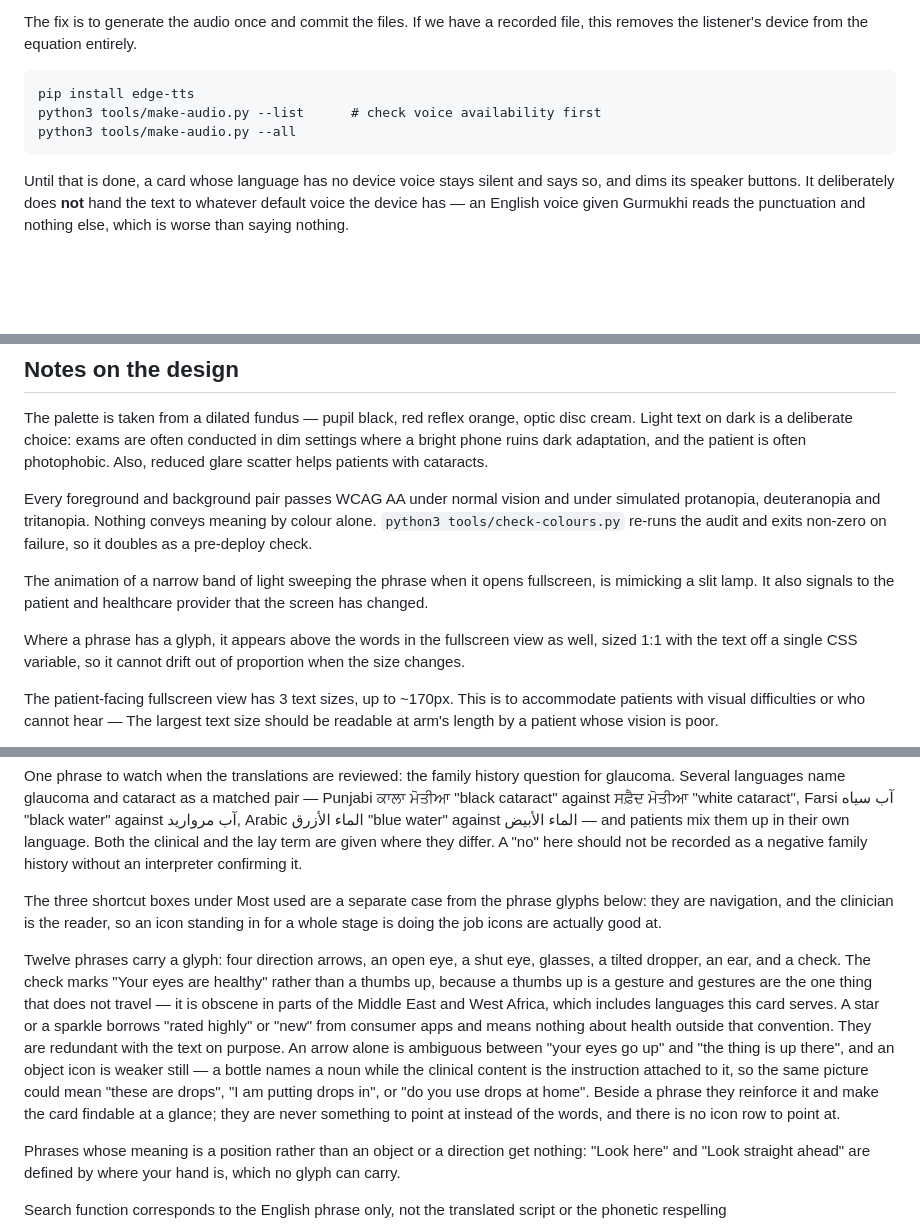
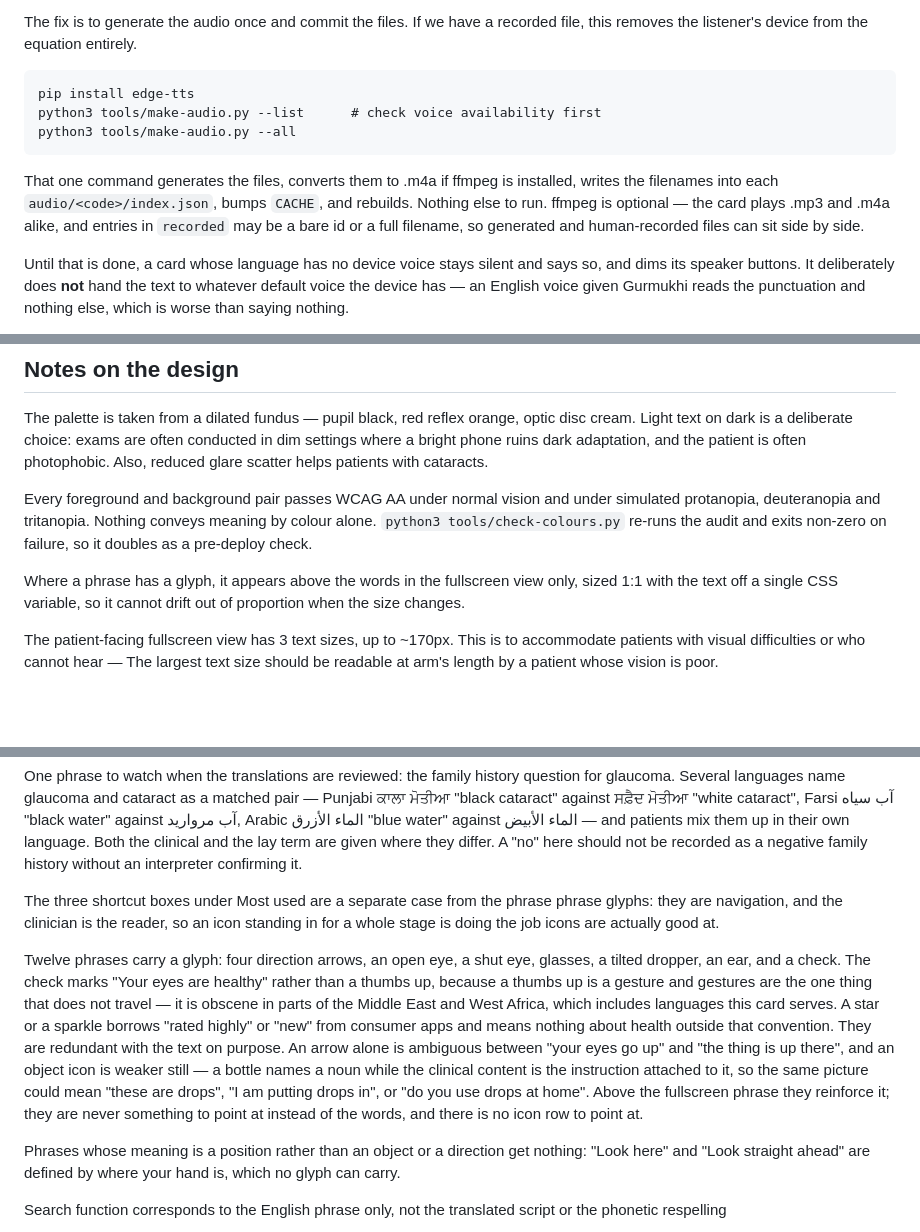
Before and after one commit to danlin-dz/Ophtho, a Markdown page: README.md, 3 parts joined by grey strips. Rendered like a GitHub page; blank space fills up the shorter version.

```diff
--- a/README.md
+++ b/README.md
@@ -164,6 +160,12 @@ file, this removes the listener's device from the equation entirely.
     python3 tools/make-audio.py --list      # check voice availability first
     python3 tools/make-audio.py --all
 
+That one command generates the files, converts them to .m4a if ffmpeg is
+installed, writes the filenames into each `audio/<code>/index.json`, bumps
+`CACHE`, and rebuilds. Nothing else to run. ffmpeg is optional — the card plays
+.mp3 and .m4a alike, and entries in `recorded` may be a bare id or a full
+filename, so generated and human-recorded files can sit side by side.
+
 Until that is done, a card whose language has no device voice stays silent and
 says so, and dims its speaker buttons. It deliberately does **not** hand the text
 to whatever default voice the device has — an English voice given Gurmukhi reads
@@ -203,12 +206,8 @@ simulated protanopia, deuteranopia and tritanopia. Nothing conveys meaning by
 colour alone. `python3 tools/check-colours.py` re-runs the audit and exits
 non-zero on failure, so it doubles as a pre-deploy check.
 
-The animation of a narrow band of light sweeping the phrase when it opens
-fullscreen, is mimicking a slit lamp. It also signals to the patient and
-healthcare provider that the screen has changed.
-
-Where a phrase has a glyph, it appears above the words in the fullscreen view as
-well, sized 1:1 with the text off a single CSS variable, so it cannot drift out
+Where a phrase has a glyph, it appears above the words in the fullscreen view
+only, sized 1:1 with the text off a single CSS variable, so it cannot drift out
 of proportion when the size changes.
 
 The patient-facing fullscreen view has 3 text sizes, up to ~170px.
@@ -233,7 +232,7 @@ clinical and the lay term are given where they differ. A "no" here should not be
 recorded as a negative family history without an interpreter confirming it.
 
 The three shortcut boxes under Most used are a separate case from the phrase
-glyphs below: they are navigation, and the clinician is the reader, so an icon
+phrase glyphs: they are navigation, and the clinician is the reader, so an icon
 standing in for a whole stage is doing the job icons are actually good at.
 
 Twelve phrases carry a glyph: four direction arrows, an open eye, a shut eye,
@@ -246,9 +245,9 @@ about health outside that convention. They are redundant with the text on
 purpose. An arrow alone is ambiguous between "your eyes go up" and "the thing is
 up there", and an object icon is weaker still — a bottle names a noun while the
 clinical content is the instruction attached to it, so the same picture could mean
-"these are drops", "I am putting drops in", or "do you use drops at home". Beside
-a phrase they reinforce it and make the card findable at a glance; they are never
-something to point at instead of the words, and there is no icon row to point at.
+"these are drops", "I am putting drops in", or "do you use drops at home". Above
+the fullscreen phrase they reinforce it; they are never something to point at
+instead of the words, and there is no icon row to point at.
 
 Phrases whose meaning is a position rather than an object or a direction get
 nothing: "Look here" and "Look straight ahead" are defined by where your hand is,
```
Also changed, not shown: other parts of README.md (+2 -5 lines).
